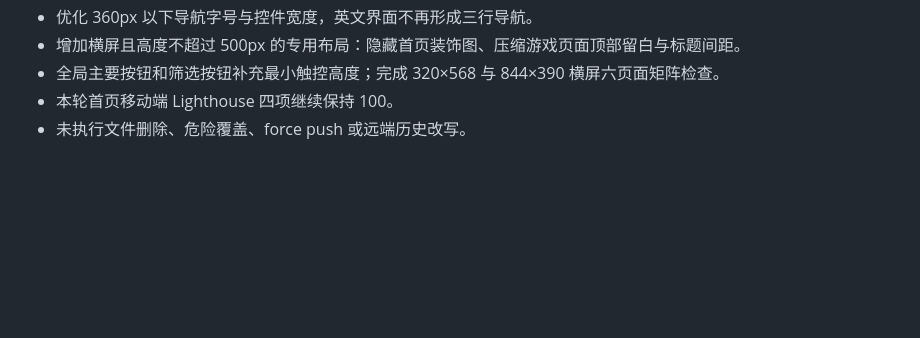
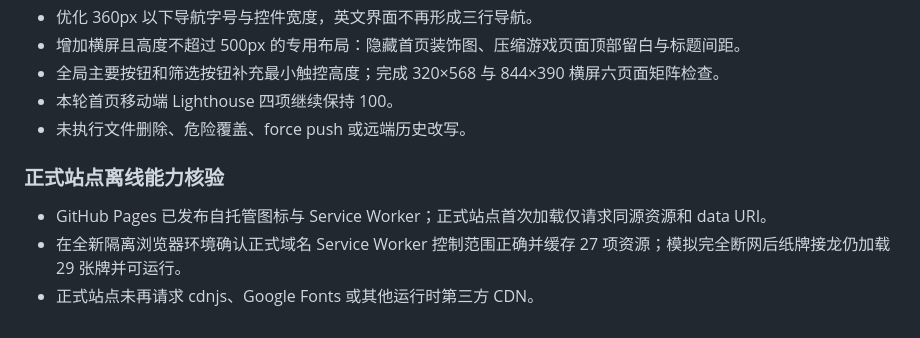
Before and after one commit to dengkai666666/gameverse-mini-hub, a Markdown page: 项目变更记录.md, the part around the change. GitHub-like rendering; blank space fills up the shorter version.

Commit message:
记录正式站点离线验证结果

```diff
--- a/项目变更记录.md
+++ b/项目变更记录.md
@@ -97,3 +97,8 @@
 - 全局主要按钮和筛选按钮补充最小触控高度；完成 320×568 与 844×390 横屏六页面矩阵检查。
 - 本轮首页移动端 Lighthouse 四项继续保持 100。
 - 未执行文件删除、危险覆盖、force push 或远端历史改写。
+
+### 正式站点离线能力核验
+- GitHub Pages 已发布自托管图标与 Service Worker；正式站点首次加载仅请求同源资源和 data URI。
+- 在全新隔离浏览器环境确认正式域名 Service Worker 控制范围正确并缓存 27 项资源；模拟完全断网后纸牌接龙仍加载 29 张牌并可运行。
+- 正式站点未再请求 cdnjs、Google Fonts 或其他运行时第三方 CDN。
```
